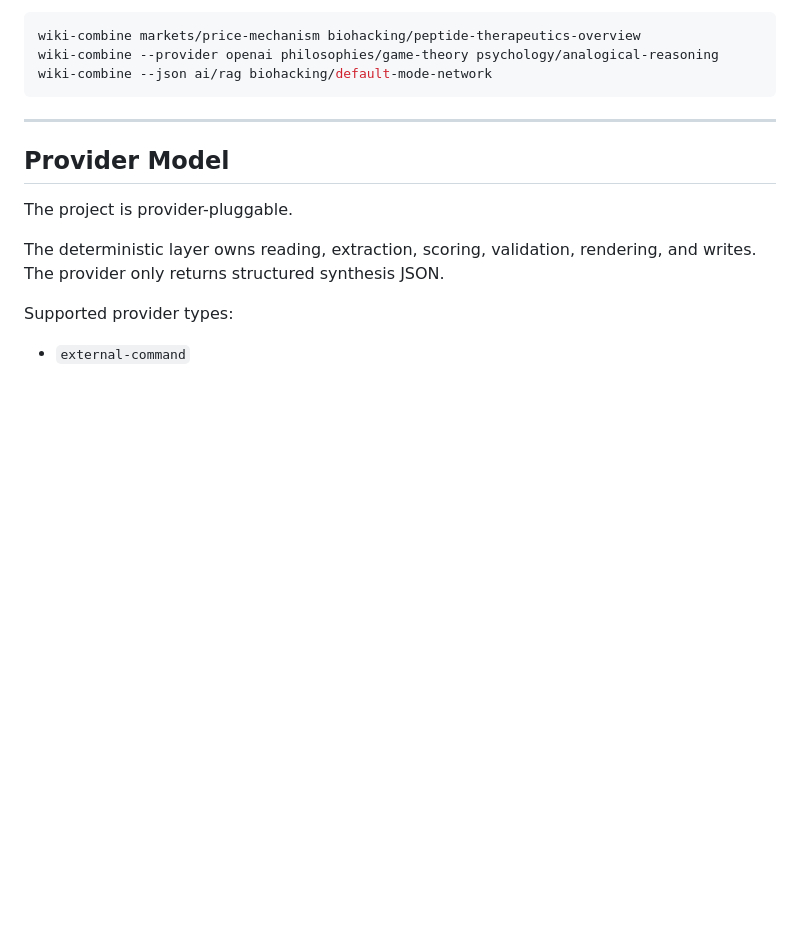
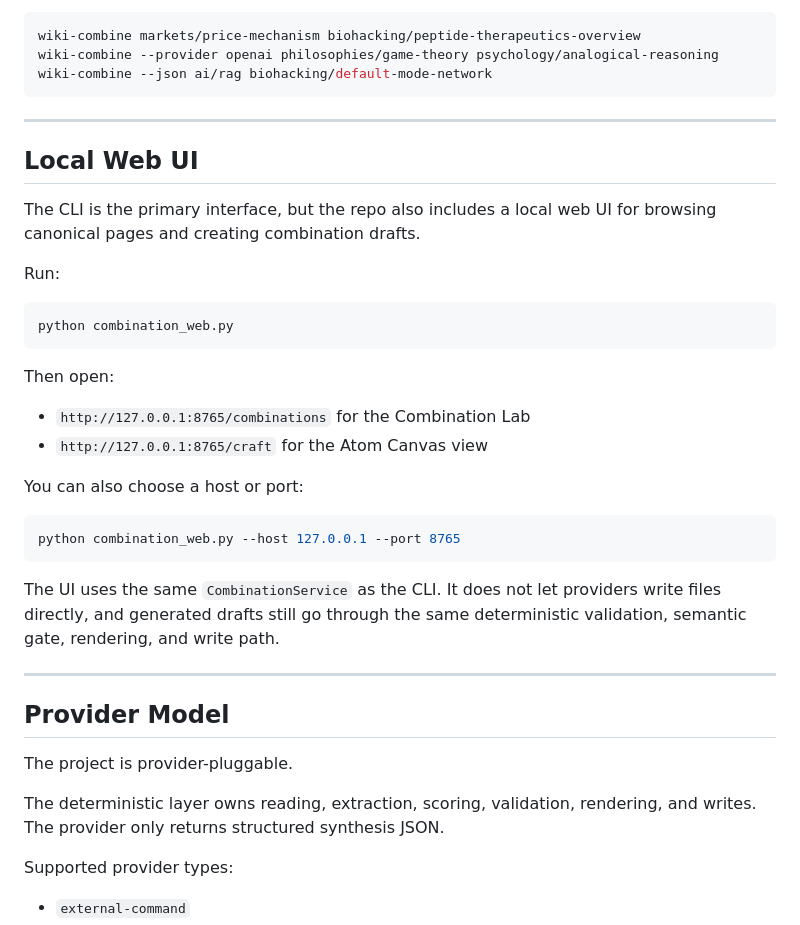
Before and after one commit to Damonpnl/Combinatorial-Layer-for-LLM-Wikis, a Markdown page: README.md, the part around the change. Drawn GitHub-style; blank space fills up the shorter version.

Commit message:
Document local web UI

````diff
--- a/README.md
+++ b/README.md
@@ -165,6 +165,31 @@ wiki-combine markets/price-mechanism biohacking/peptide-therapeutics-overview
 wiki-combine --provider openai philosophies/game-theory psychology/analogical-reasoning
 wiki-combine --json ai/rag biohacking/default-mode-network
 ```
+
+---
+
+## Local Web UI
+
+The CLI is the primary interface, but the repo also includes a local web UI for browsing canonical pages and creating combination drafts.
+
+Run:
+
+```bash
+python combination_web.py
+```
+
+Then open:
+
+- `http://127.0.0.1:8765/combinations` for the Combination Lab
+- `http://127.0.0.1:8765/craft` for the Atom Canvas view
+
+You can also choose a host or port:
+
+```bash
+python combination_web.py --host 127.0.0.1 --port 8765
+```
+
+The UI uses the same `CombinationService` as the CLI. It does not let providers write files directly, and generated drafts still go through the same deterministic validation, semantic gate, rendering, and write path.
 
 ---
 
````
